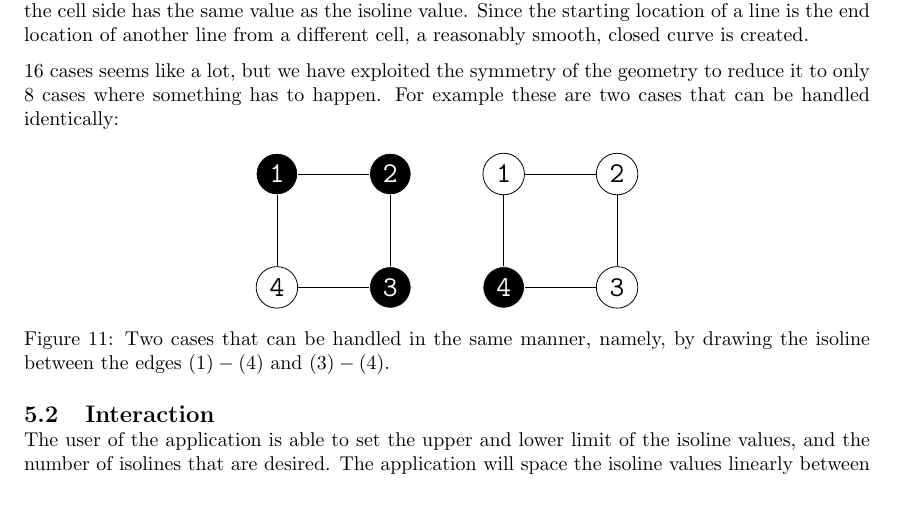
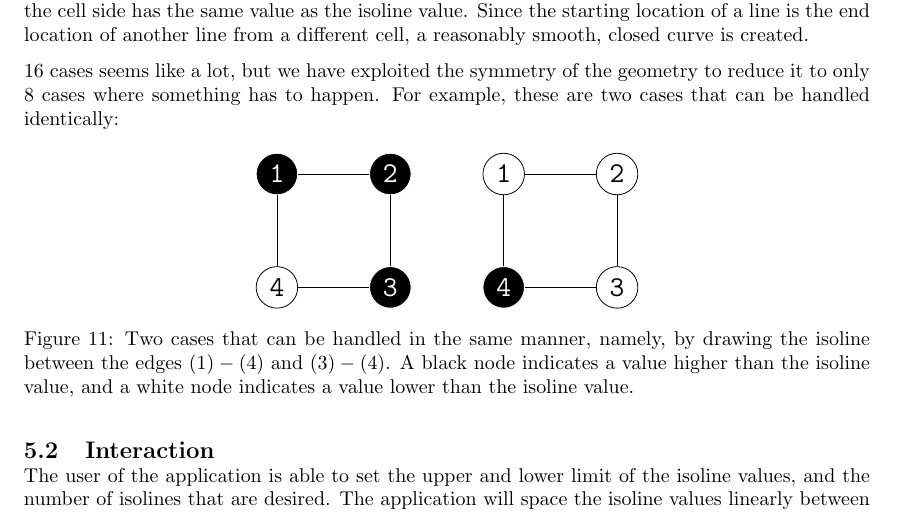
Before and after one commit to mlterpstra92/sciviz, a LaTeX document (report/report.tex, which reads report/content/step5.tex): part of page 9 of 15, cut so that both start at the same text. Compiled offline with pdfLaTeX.

Commit message:
Some small additions to isolines

```diff
--- a/report/content/step5.tex
+++ b/report/content/step5.tex
@@ -13,8 +13,7 @@ At each side where a line should be drawn, we interpolate to determine the exact
 Since the starting location of a line is the end location of another line from a different cell, a reasonably smooth, closed curve is created.
 
 \(16\) cases seems like a lot, but we have exploited the symmetry of the geometry to reduce it to only \(8\) cases where something has to happen.
-For example these are two cases that can be handled identically:
-
+For example, these are two cases that can be handled identically:
 \begin{figure}[htb]
     \centering
     \begin{tikzpicture}[node distance=2cm,
@@ -42,7 +41,7 @@ For example these are two cases that can be handled identically:
             (7) edge [-] node {} (8)
             (8) edge [-] node {} (5);
     \end{tikzpicture}
-    \caption{Two cases that can be handled in the same manner, namely, by drawing the isoline between the edges \((1)-(4)\) and \((3)-(4)\).}
+    \caption{Two cases that can be handled in the same manner, namely, by drawing the isoline between the edges \((1)-(4)\) and \((3)-(4)\). A black node indicates a value higher than the isoline value, and a white node indicates a value lower than the isoline value.}
 \end{figure}
 
 \subsection{Interaction}
```
